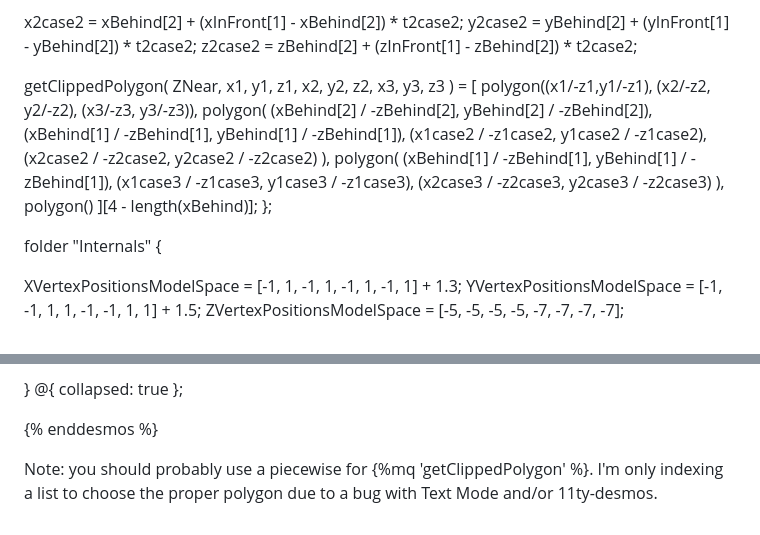
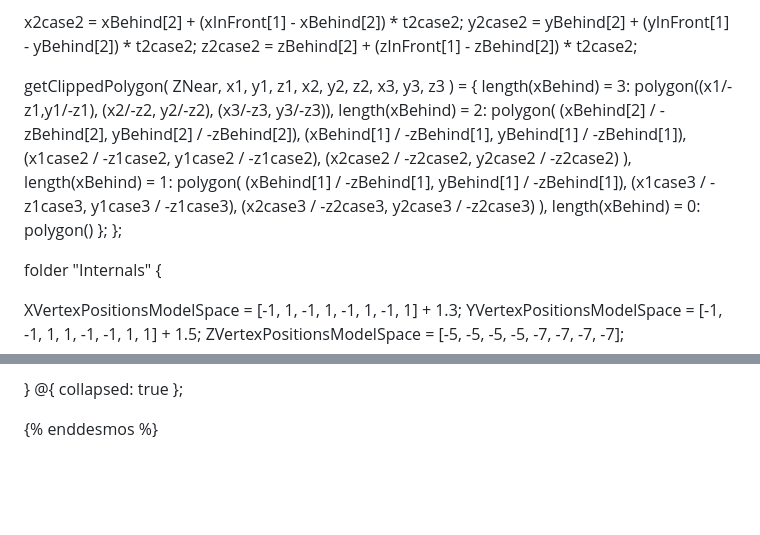
Before and after one commit to radian628/unofficial-desmos-wiki, a Markdown page: src/3d/near-plane-clipping.md, 2 parts joined by grey strips. GitHub-like rendering; blank space fills up the shorter version.

Commit message:
list index -> piecewise

```diff
--- a/src/3d/near-plane-clipping.md
+++ b/src/3d/near-plane-clipping.md
@@ -203,21 +203,21 @@ z2case2 = zBehind[2] + (zInFront[1] - zBehind[2]) \* t2case2;
 
 getClippedPolygon(
 ZNear, x1, y1, z1, x2, y2, z2, x3, y3, z3
-) = [
-polygon((x1/-z1,y1/-z1), (x2/-z2, y2/-z2), (x3/-z3, y3/-z3)),
-polygon(
+) = {
+length(xBehind) = 3: polygon((x1/-z1,y1/-z1), (x2/-z2, y2/-z2), (x3/-z3, y3/-z3)),
+length(xBehind) = 2: polygon(
 (xBehind[2] / -zBehind[2], yBehind[2] / -zBehind[2]),
 (xBehind[1] / -zBehind[1], yBehind[1] / -zBehind[1]),
 (x1case2 / -z1case2, y1case2 / -z1case2),
 (x2case2 / -z2case2, y2case2 / -z2case2)
 ),
-polygon(
+length(xBehind) = 1: polygon(
 (xBehind[1] / -zBehind[1], yBehind[1] / -zBehind[1]),
 (x1case3 / -z1case3, y1case3 / -z1case3),
 (x2case3 / -z2case3, y2case3 / -z2case3)
 ),
-polygon()
-][4 - length(xBehind)];
+length(xBehind) = 0: polygon()
+};
 };
 
 folder "Internals" {
@@ -266,5 +266,3 @@ lines: @{ width: 0 }
 {% enddesmos %}
 
 </div>
-
-Note: you should probably use a piecewise for {%mq 'getClippedPolygon' %}. I'm only indexing a list to choose the proper polygon due to a bug with Text Mode and/or 11ty-desmos.
```
